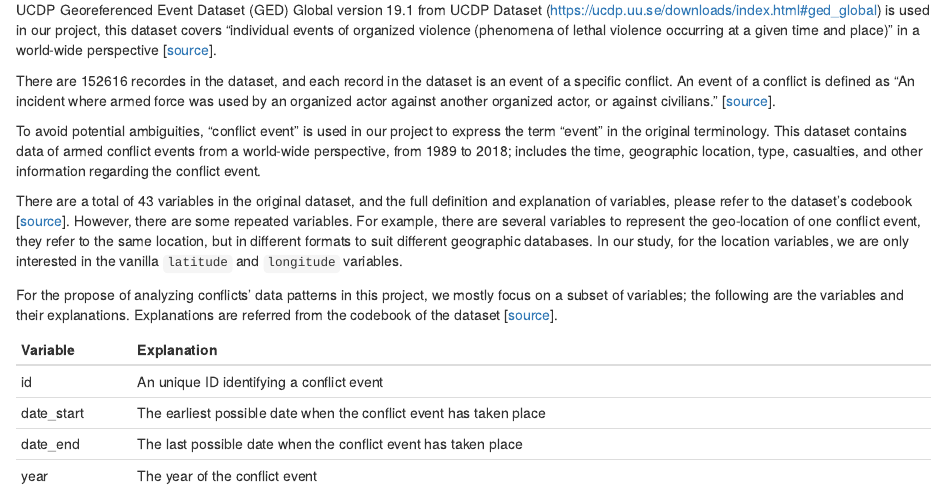
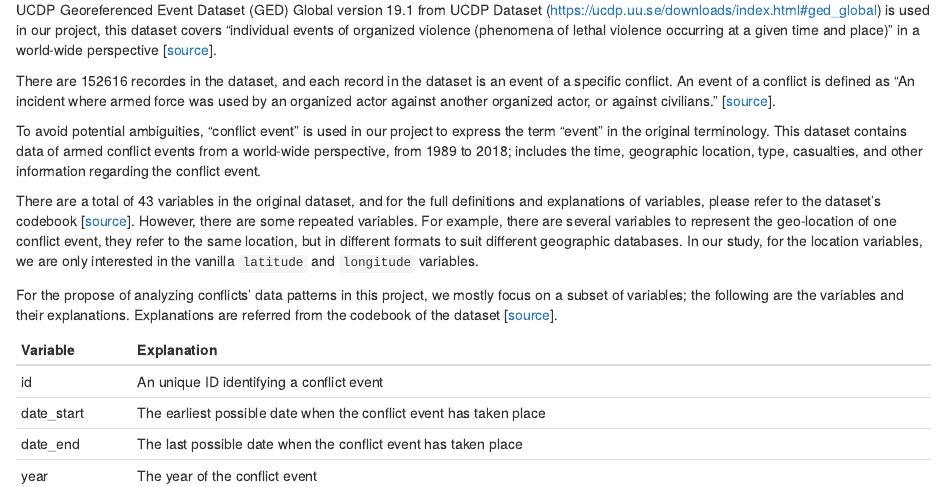
Before and after one commit to tonyytliu/edav_final_project, an R Markdown document (Data_source.Rmd): the page in a window 1100 px wide, from 130 px down. Rendered offline with R 4.5, knitr and Pandoc, with nearby package versions.

Commit message:
Update files

```diff
--- a/Data_source.Rmd
+++ b/Data_source.Rmd
@@ -11,7 +11,7 @@ There are 152616 recordes in the dataset, and each record in the dataset is an e
 
 To avoid potential ambiguities, "conflict event" is used in our project to express the term "event" in the original terminology. This dataset contains data of armed conflict events from a world-wide perspective, from 1989 to 2018; includes the time, geographic location, type, casualties, and other information regarding the conflict event.
 
-There are a total of 43 variables in the original dataset, and the full definition and explanation of variables, please refer to the dataset's codebook [[source](https://ucdp.uu.se/downloads/ged/ged191.pdf)]. However, there are some repeated variables. For example, there are several variables to represent the geo-location of one conflict event, they refer to the same location, but in different formats to suit different geographic databases. In our study, for the location variables, we are only interested in the vanilla `latitude` and `longitude` variables.
+There are a total of 43 variables in the original dataset, and for the full definitions and explanations of variables, please refer to the dataset's codebook [[source](https://ucdp.uu.se/downloads/ged/ged191.pdf)]. However, there are some repeated variables. For example, there are several variables to represent the geo-location of one conflict event, they refer to the same location, but in different formats to suit different geographic databases. In our study, for the location variables, we are only interested in the vanilla `latitude` and `longitude` variables.
 
 For the propose of analyzing conflicts' data patterns in this project, we mostly focus on a subset of variables; the following are the variables and their explanations. Explanations are referred from the codebook of the dataset [[source](https://ucdp.uu.se/downloads/ged/ged191.pdf)].
 
```
